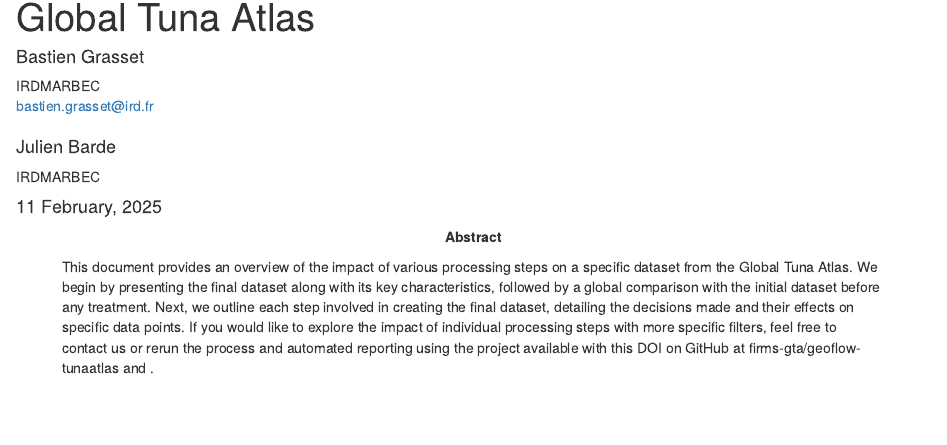
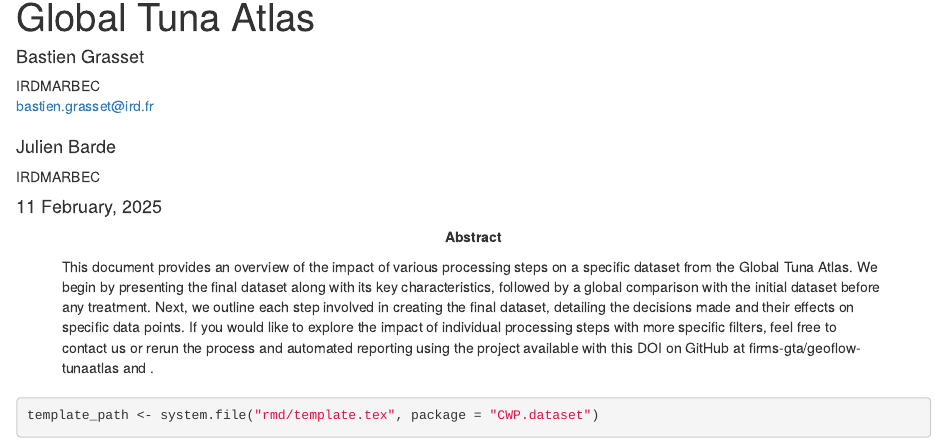
Before and after one commit to bastienird/CWP.dataset, an R Markdown document (inst/rmd/index.Rmd): the page in a window 1100 px wide, from 70 px down. Rendered offline with R 4.5, knitr and Pandoc, with nearby package versions; drawn as R Markdown's standard HTML page in place of the format the file asks for.

Commit message:
fix: template path for bookdown

````diff
--- a/inst/rmd/index.Rmd
+++ b/inst/rmd/index.Rmd
@@ -31,7 +31,7 @@
     extra_dependencies: ["adjustbox", "subfig", "flafter", "makecell"]
     toc: TRUE
     keep_tex: TRUE
-    template: "`r system.file('rmd/template.tex', package = 'CWP.dataset')`"
+    template: "`r template_path`"
     #md_extensions: "-autolink_bare_uris"
     number_sections: TRUE
     citation_package: default # Can also be "natbib"
@@ -60,3 +60,6 @@
     headrulewidth: 1pt
     footrulewidth: 0pt
 ---
+```{r}
+template_path <- system.file("rmd/template.tex", package = "CWP.dataset")
+```
````
